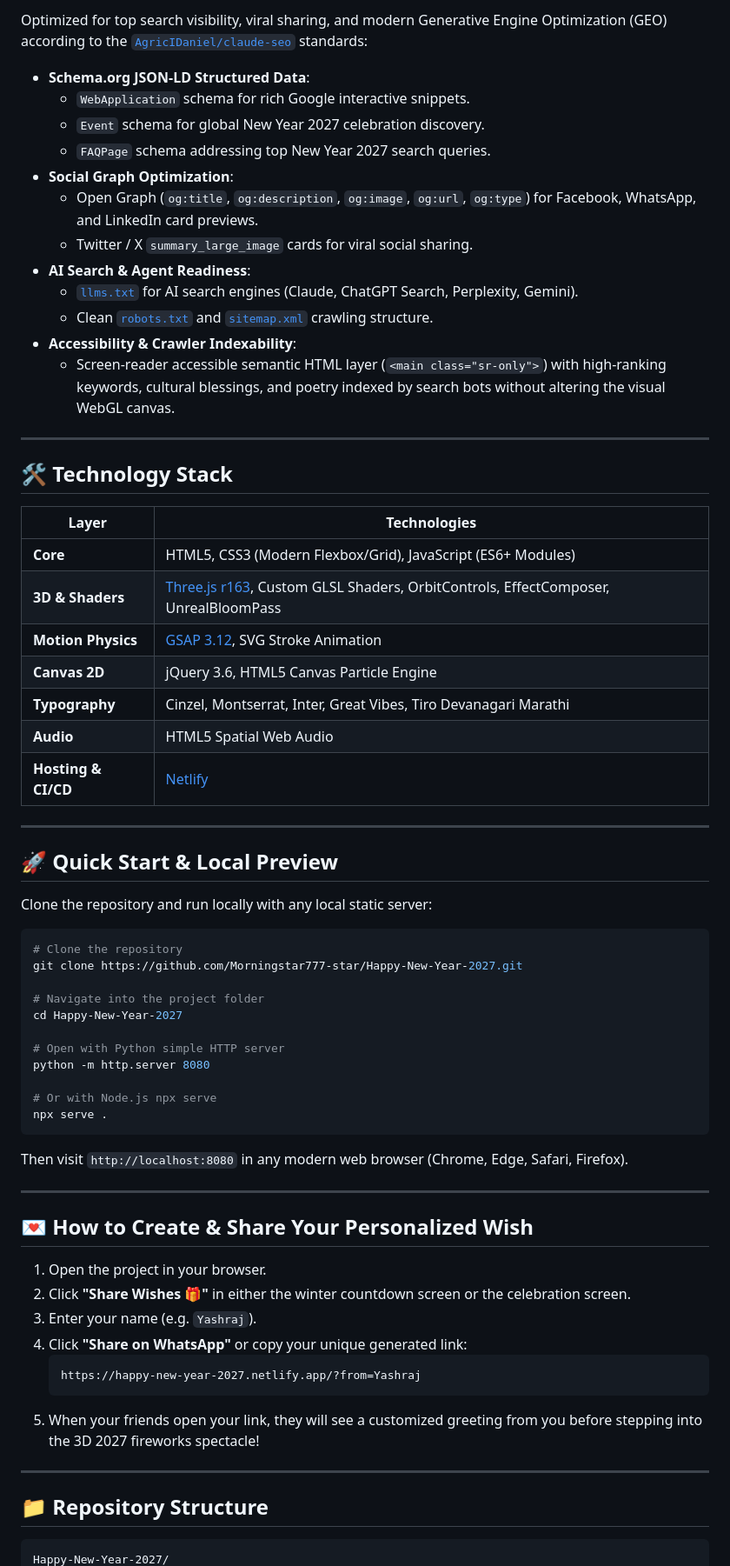
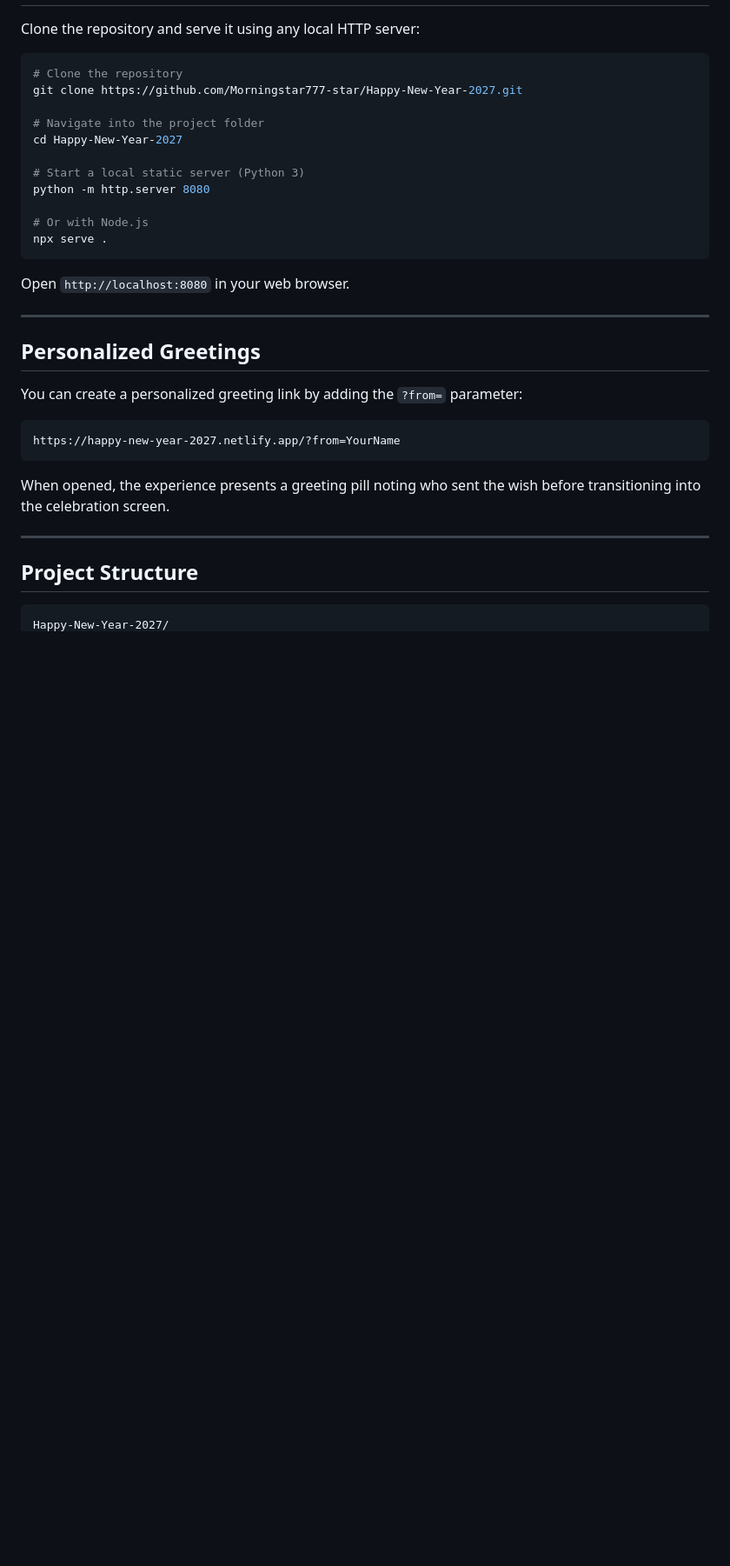
Before and after one commit to Morningstar777-star/Happy-New-Year-2027, a Markdown page: README.md, the part around one of its changes. Shown at 87% size. Rendered like a GitHub page; blank space fills up the shorter version.

````diff
--- a/README.md
+++ b/README.md
@@ -74,38 +51,5 @@ The experience unfolds through three breathtaking cinematic stages:
 
-Optimized for top search visibility, viral sharing, and modern Generative Engine Optimization (GEO) according to the [`AgricIDaniel/claude-seo`](https://github.com/AgricIDaniel/claude-seo) standards:
-
-- **Schema.org JSON-LD Structured Data**:
-  - `WebApplication` schema for rich Google interactive snippets.
-  - `Event` schema for global New Year 2027 celebration discovery.
-  - `FAQPage` schema addressing top New Year 2027 search queries.
-- **Social Graph Optimization**:
-  - Open Graph (`og:title`, `og:description`, `og:image`, `og:url`, `og:type`) for Facebook, WhatsApp, and LinkedIn card previews.
-  - Twitter / X `summary_large_image` cards for viral social sharing.
-- **AI Search & Agent Readiness**:
-  - [`llms.txt`](llms.txt) for AI search engines (Claude, ChatGPT Search, Perplexity, Gemini).
-  - Clean [`robots.txt`](robots.txt) and [`sitemap.xml`](sitemap.xml) crawling structure.
-- **Accessibility & Crawler Indexability**:
-  - Screen-reader accessible semantic HTML layer (`<main class="sr-only">`) with high-ranking keywords, cultural blessings, and poetry indexed by search bots without altering the visual WebGL canvas.
-
----
-
-## 🛠️ Technology Stack
-
-| Layer | Technologies |
-|---|---|
-| **Core** | HTML5, CSS3 (Modern Flexbox/Grid), JavaScript (ES6+ Modules) |
-| **3D & Shaders** | [Three.js r163](https://threejs.org/), Custom GLSL Shaders, OrbitControls, EffectComposer, UnrealBloomPass |
-| **Motion Physics** | [GSAP 3.12](https://greensock.com/gsap/), SVG Stroke Animation |
-| **Canvas 2D** | jQuery 3.6, HTML5 Canvas Particle Engine |
-| **Typography** | Cinzel, Montserrat, Inter, Great Vibes, Tiro Devanagari Marathi |
-| **Audio** | HTML5 Spatial Web Audio |
-| **Hosting & CI/CD** | [Netlify](https://www.netlify.com/) |
-
----
-
-## 🚀 Quick Start & Local Preview
-
-Clone the repository and run locally with any local static server:
+Clone the repository and serve it using any local HTTP server:
 
 ```bash
 # Clone the repository
@@ -114,31 +58,30 @@ git clone https://github.com/Morningstar777-star/Happy-New-Year-2027.git
 # Navigate into the project folder
 cd Happy-New-Year-2027
 
-# Open with Python simple HTTP server
+# Start a local static server (Python 3)
 python -m http.server 8080
 
-# Or with Node.js npx serve
+# Or with Node.js
 npx serve .
 ```
 
-Then visit `http://localhost:8080` in any modern web browser (Chrome, Edge, Safari, Firefox).
+Open `http://localhost:8080` in your web browser.
 
 ---
 
-## 💌 How to Create & Share Your Personalized Wish
+## Personalized Greetings
 
-1. Open the project in your browser.
-2. Click **"Share Wishes 🎁"** in either the winter countdown screen or the celebration screen.
-3. Enter your name (e.g. `Yashraj`).
-4. Click **"Share on WhatsApp"** or copy your unique generated link:
-   ```
-   https://happy-new-year-2027.netlify.app/?from=Yashraj
-   ```
-5. When your friends open your link, they will see a customized greeting from you before stepping into the 3D 2027 fireworks spectacle!
+You can create a personalized greeting link by adding the `?from=` parameter:
+
+```
+https://happy-new-year-2027.netlify.app/?from=YourName
+```
+
+When opened, the experience presents a greeting pill noting who sent the wish before transitioning into the celebration screen.
 
 ---
 
-## 📁 Repository Structure
+## Project Structure
 
 ```
 Happy-New-Year-2027/
````
Also changed, not shown: other parts of README.md (+48 -74 lines).
